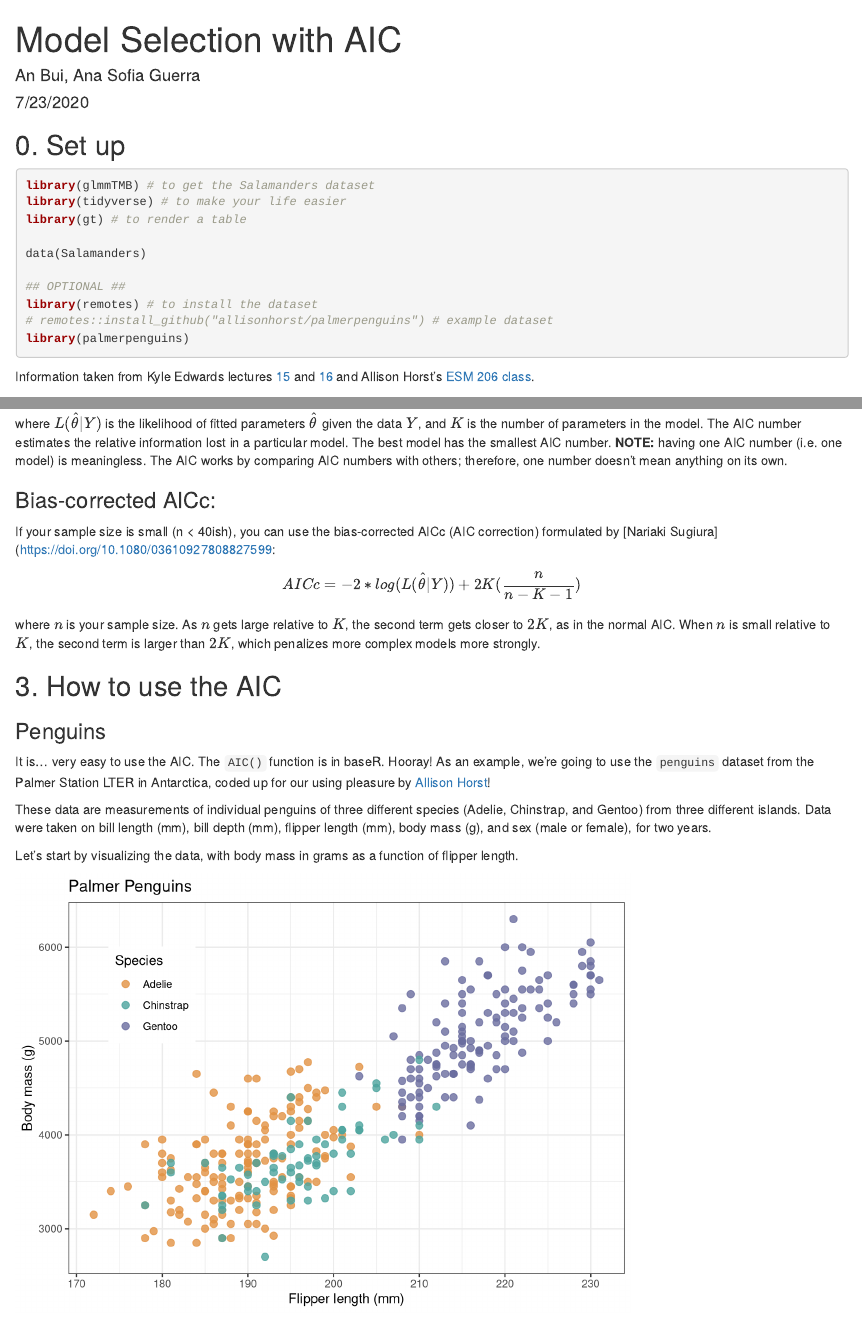
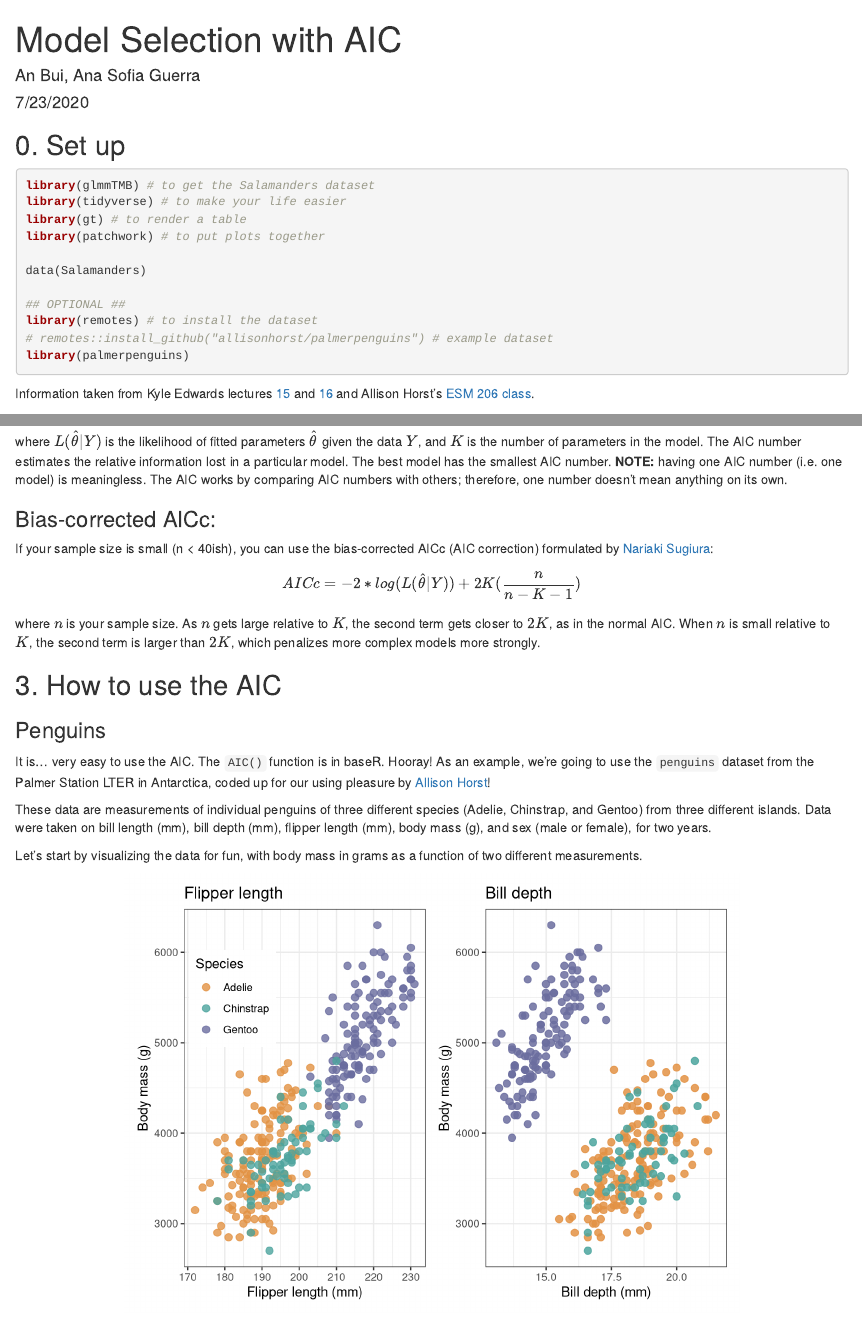
Before and after one commit to an-bui/GLAMM-AIC, an R Markdown document (AIC-markdown.Rmd): the page in a window 1100 px wide, from its top, and a second part further down, joined at a grey line. Rendered offline with R 4.5, knitr and Pandoc, with nearby package versions; some code elsewhere in the file could not run offline.

Commit message:
new figure

````diff
--- a/AIC-markdown.Rmd
+++ b/AIC-markdown.Rmd
@@ -14,6 +14,7 @@ knitr::opts_chunk$set(echo = TRUE)
 library(glmmTMB) # to get the Salamanders dataset
 library(tidyverse) # to make your life easier
 library(gt) # to render a table
+library(patchwork) # to put plots together
 
 data(Salamanders)
 
@@ -78,17 +79,25 @@ data(penguins)
 
 These data are measurements of individual penguins of three different species (Adelie, Chinstrap, and Gentoo) from three different islands. Data were taken on bill length (mm), bill depth (mm), flipper length (mm), body mass (g), and sex (male or female), for two years.
 
-Let's start by visualizing the data, with body mass in grams as a function of flipper length.
+Let's start by visualizing the data for fun, with body mass in grams as a function of two different measurements.
 
-```{r echo = FALSE, warning = FALSE}
-penguins_plot <- ggplot(penguins, aes(x = flipper_length_mm, y = body_mass_g, color = species)) +
+```{r echo = FALSE, warning = FALSE, fig.align = 'center'}
+flipper_plot <- ggplot(penguins, aes(x = flipper_length_mm, y = body_mass_g, color = species)) +
   geom_point(size = 2.5, alpha = 0.8) +
   scale_color_manual(values = c("#E29244", "#4CA49E", "#6B6D9F")) +
   theme_bw() +
-  labs(x = "Flipper length (mm)", y = "Body mass (g)", title = "Palmer Penguins", color = "Species") +
-  theme(legend.position = c(0.15, 0.75))
+  labs(x = "Flipper length (mm)", y = "Body mass (g)", title = "Flipper length", color = "Species") +
+  theme(legend.position = c(0.2, 0.75))
 
-penguins_plot
+bd_plot <- ggplot(penguins, aes(x = bill_depth_mm, y = body_mass_g, color = species)) +
+  geom_point(size = 2.5, alpha = 0.85) +
+  scale_color_manual(values = c("#E29244", "#4CA49E", "#6B6D9F")) +
+  theme_bw() +
+  labs(x = "Bill depth (mm)", y = "Body mass (g)", title = "Bill depth", color = "Species") +
+  theme(legend.position = "none")
+
+grid <- flipper_plot + bd_plot
+grid
 ```
 
 Let's say we're interested in body mass is influenced by these parameters. We come up with linear models to describe these relationships. In Kyle Edwards's framework, we are doing 3) exploratory analysis.
````
Also changed, not shown: AIC-markdown.Rmd (2 more changed lines).
